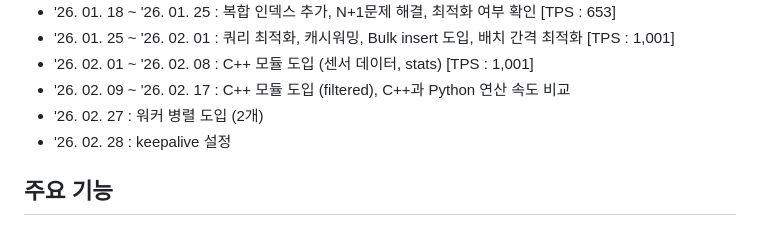
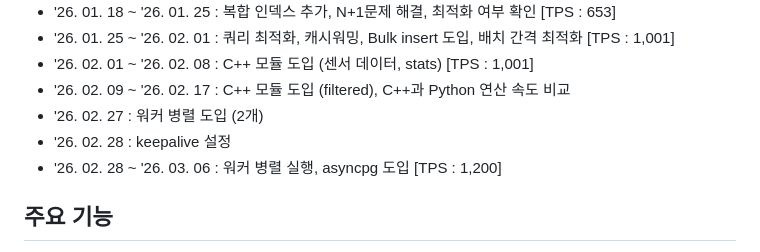
Before and after one commit to JeongGihun/Project_RoboSenseAPI, a Markdown page: README.md, the part around the change. GitHub-like rendering.

```diff
--- a/README.md
+++ b/README.md
@@ -24,6 +24,7 @@ Python과 C++ 병합
 - '26. 02. 09 ~ '26. 02. 17 : C++ 모듈 도입 (filtered), C++과 Python 연산 속도 비교
 - '26. 02. 27 : 워커 병렬 도입 (2개)
 - '26. 02. 28 : keepalive 설정
+- '26. 02. 28 ~ '26. 03. 06 : 워커 병렬 실행, asyncpg 도입 [TPS : 1,200]
 
 ## 주요 기능
 - POST /api/sensors - 센서 데이터 수집
```
